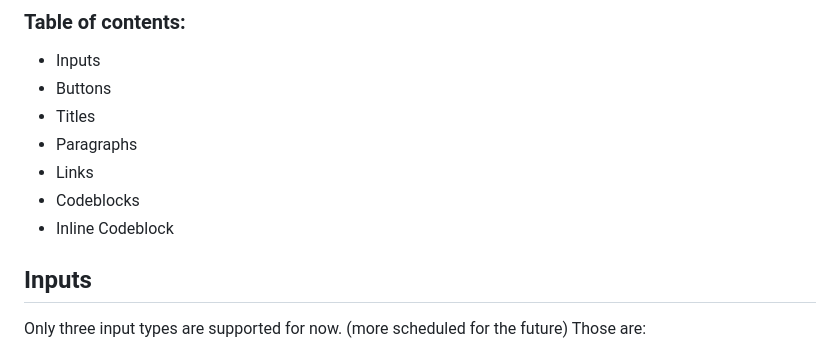
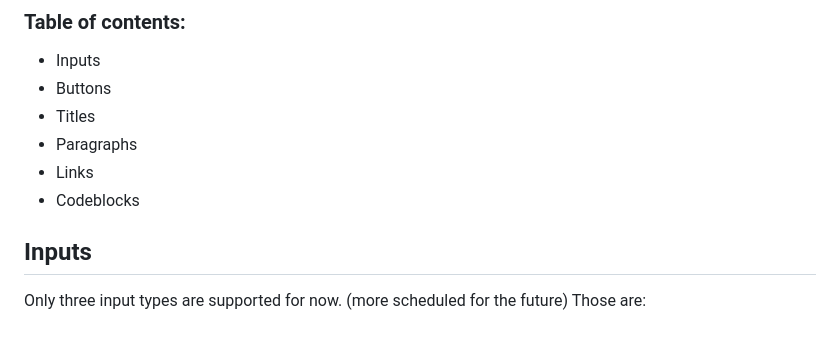
Before and after one commit to mark0o/mdp, a Markdown page: documentation.md, the part around the change. Drawn GitHub-style.

```diff
--- a/documentation.md
+++ b/documentation.md
@@ -14,7 +14,6 @@ To add MDP to your html project simply add the following code to the head of you
 - Paragraphs
 - Links
 - Codeblocks
-- Inline Codeblock
 
 ## Inputs
 
```
